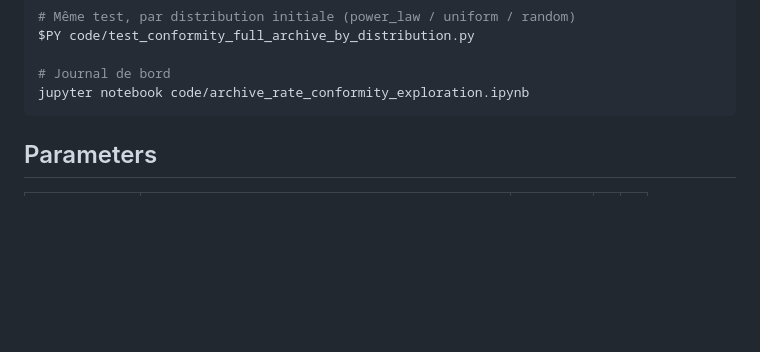
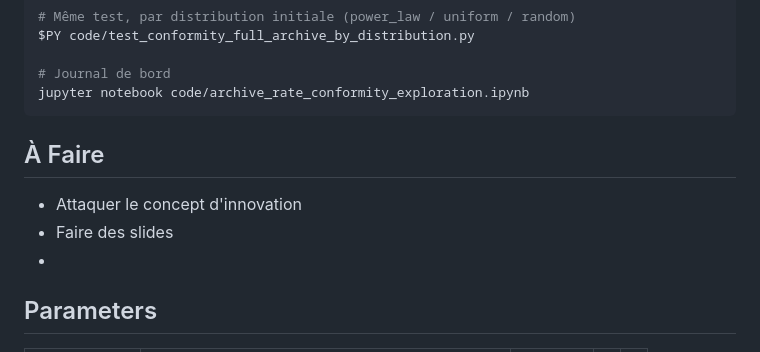
Before and after one commit to Rollybre/WrightFisher_Creepypasta, a Markdown page: README.md, the part around the change. Rendered like a GitHub page; blank space fills up the shorter version.

Commit message:
Add 'À Faire' section to README

````diff
--- a/README.md
+++ b/README.md
@@ -50,6 +50,12 @@ jupyter notebook code/archive_rate_conformity_exploration.ipynb
 ```
 
 
+## À Faire
+
+- Attaquer le concept d'innovation
+- Faire des slides
+-
+
 
 ##  Parameters
 
````
